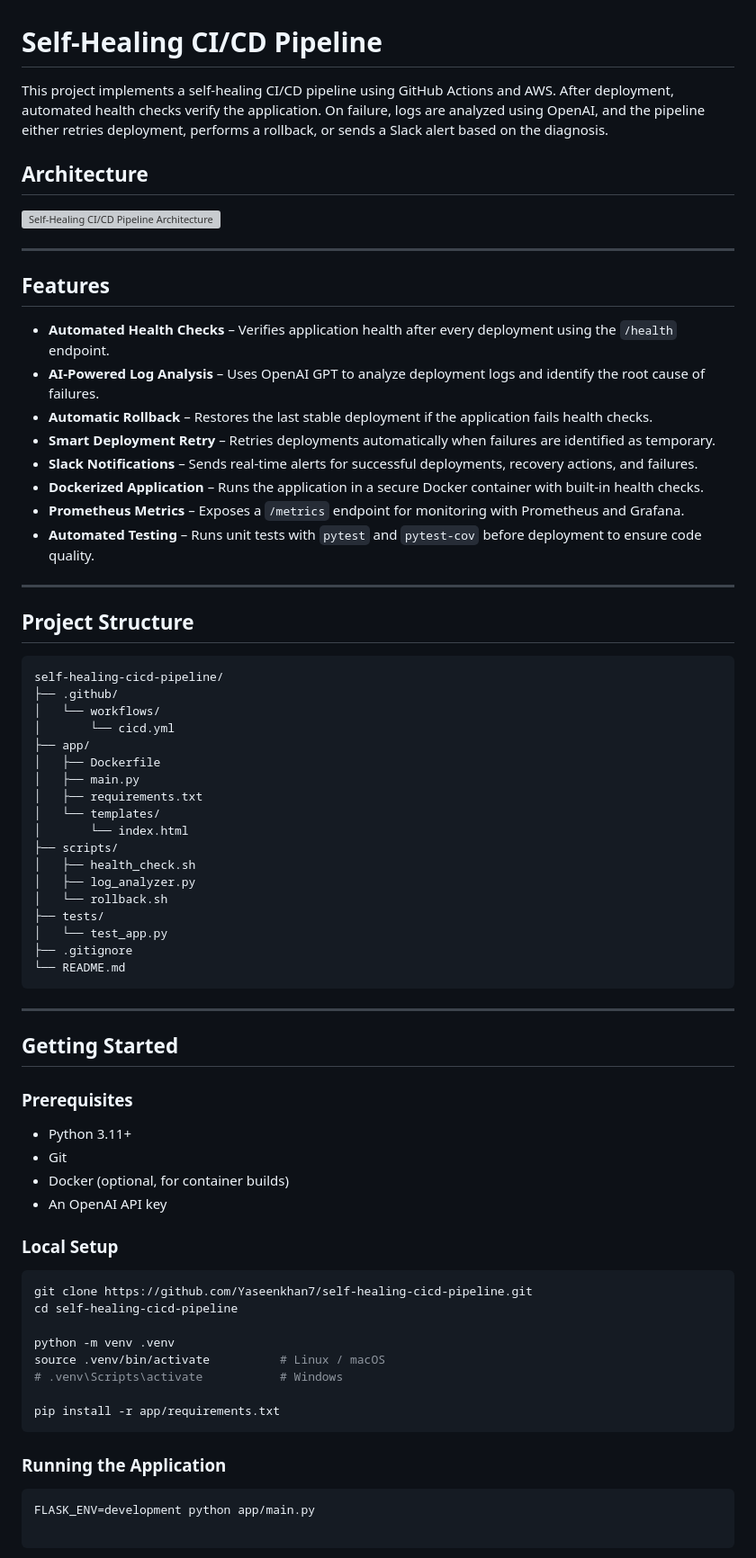
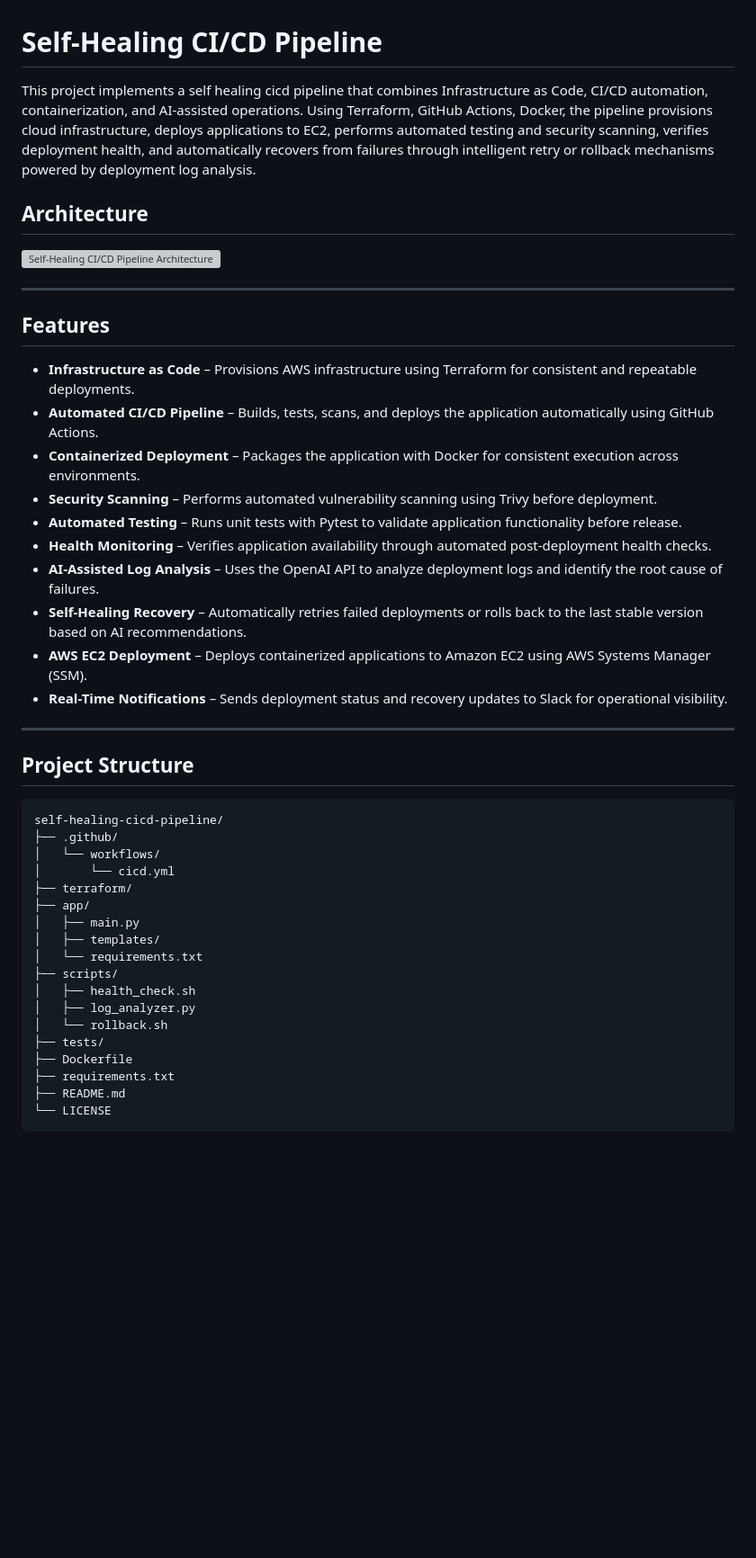
Before and after one commit to Yaseenkhan7/self-healing-cicd-pipeline, a Markdown page: README.md, the part around one of its changes. Shown at 90% size. Drawn GitHub-style; blank space fills up the shorter version; grey boxes are pictures that could not be loaded.

````diff
--- a/README.md
+++ b/README.md
@@ -1,7 +1,6 @@
 # Self-Healing CI/CD Pipeline
 
-This project implements a self-healing CI/CD pipeline using GitHub Actions and AWS. After deployment, automated health checks verify the application. On failure, logs are analyzed using OpenAI, and the pipeline either retries deployment, performs a rollback, or sends a Slack alert based on the diagnosis.
-
+This project implements a self healing cicd pipeline that combines Infrastructure as Code, CI/CD automation, containerization, and AI-assisted operations. Using Terraform, GitHub Actions, Docker, the pipeline provisions cloud infrastructure, deploys applications to EC2, performs automated testing and security scanning, verifies deployment health, and automatically recovers from failures through intelligent retry or rollback mechanisms powered by deployment log analysis.
 
 ## Architecture
 
@@ -11,14 +10,16 @@ This project implements a self-healing CI/CD pipeline using GitHub Actions and A
 
 ## Features
 
-- **Automated Health Checks** – Verifies application health after every deployment using the `/health` endpoint.
-- **AI-Powered Log Analysis** – Uses OpenAI GPT to analyze deployment logs and identify the root cause of failures.
-- **Automatic Rollback** – Restores the last stable deployment if the application fails health checks.
-- **Smart Deployment Retry** – Retries deployments automatically when failures are identified as temporary.
-- **Slack Notifications** – Sends real-time alerts for successful deployments, recovery actions, and failures.
-- **Dockerized Application** – Runs the application in a secure Docker container with built-in health checks.
-- **Prometheus Metrics** – Exposes a `/metrics` endpoint for monitoring with Prometheus and Grafana.
-- **Automated Testing** – Runs unit tests with `pytest` and `pytest-cov` before deployment to ensure code quality.
+- **Infrastructure as Code** – Provisions AWS infrastructure using Terraform for consistent and repeatable deployments.
+- **Automated CI/CD Pipeline** – Builds, tests, scans, and deploys the application automatically using GitHub Actions.
+- **Containerized Deployment** – Packages the application with Docker for consistent execution across environments.
+- **Security Scanning** – Performs automated vulnerability scanning using Trivy before deployment.
+- **Automated Testing** – Runs unit tests with Pytest to validate application functionality before release.
+- **Health Monitoring** – Verifies application availability through automated post-deployment health checks.
+- **AI-Assisted Log Analysis** – Uses the OpenAI API to analyze deployment logs and identify the root cause of failures.
+- **Self-Healing Recovery** – Automatically retries failed deployments or rolls back to the last stable version based on AI recommendations.
+- **AWS EC2 Deployment** – Deploys containerized applications to Amazon EC2 using AWS Systems Manager (SSM).
+- **Real-Time Notifications** – Sends deployment status and recovery updates to Slack for operational visibility.
 
 ---
 
@@ -29,50 +30,18 @@ self-healing-cicd-pipeline/
 ├── .github/
 │   └── workflows/
 │       └── cicd.yml
+├── terraform/
 ├── app/
-│   ├── Dockerfile
 │   ├── main.py
-│   ├── requirements.txt
-│   └── templates/
-│       └── index.html
+│   ├── templates/
+│   └── requirements.txt
 ├── scripts/
 │   ├── health_check.sh
 │   ├── log_analyzer.py
 │   └── rollback.sh
 ├── tests/
-│   └── test_app.py
-├── .gitignore
-└── README.md
+├── Dockerfile
+├── requirements.txt
+├── README.md
+└── LICENSE
 ```
-
----
-
-## Getting Started
-
-### Prerequisites
-
-- Python 3.11+
-- Git
-- Docker (optional, for container builds)
-- An OpenAI API key
-
-### Local Setup
-
-```bash
-git clone https://github.com/Yaseenkhan7/self-healing-cicd-pipeline.git
-cd self-healing-cicd-pipeline
-
-python -m venv .venv
-source .venv/bin/activate          # Linux / macOS
-# .venv\Scripts\activate           # Windows
-
-pip install -r app/requirements.txt
-```
-
-### Running the Application
-
-```bash
-FLASK_ENV=development python app/main.py
-
-```
-
````
Also changed, not shown: other parts of README.md (+0 -25 lines).
